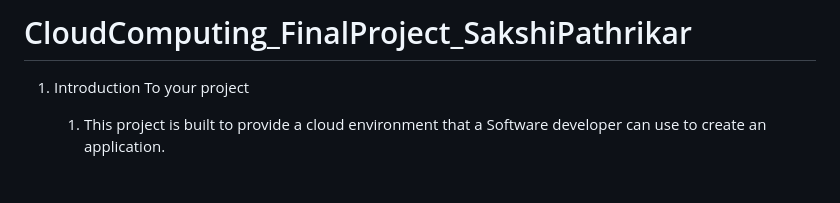
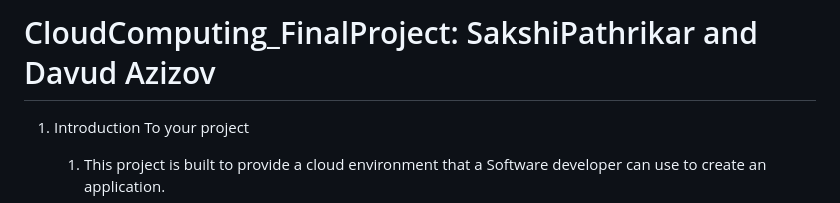
Before and after one commit to pathrikarsatwit/CloudComputing_Lab1_SakshiPathrikar, a Markdown page: FinalProject/README.md, the part around the change. GitHub-like rendering; blank space fills up the shorter version.

```diff
--- a/FinalProject/README.md
+++ b/FinalProject/README.md
@@ -1,4 +1,4 @@
-# CloudComputing_FinalProject_SakshiPathrikar
+# CloudComputing_FinalProject: SakshiPathrikar and Davud Azizov
 
 1. Introduction To your project
     1. This project is built to provide a cloud environment that a Software developer can use to create an application.
```
